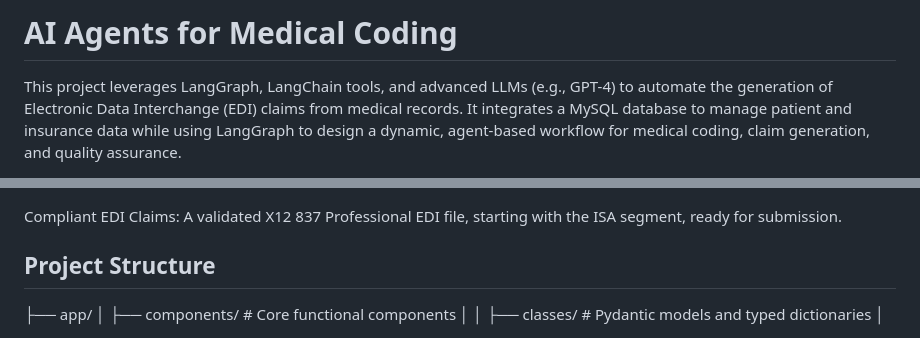
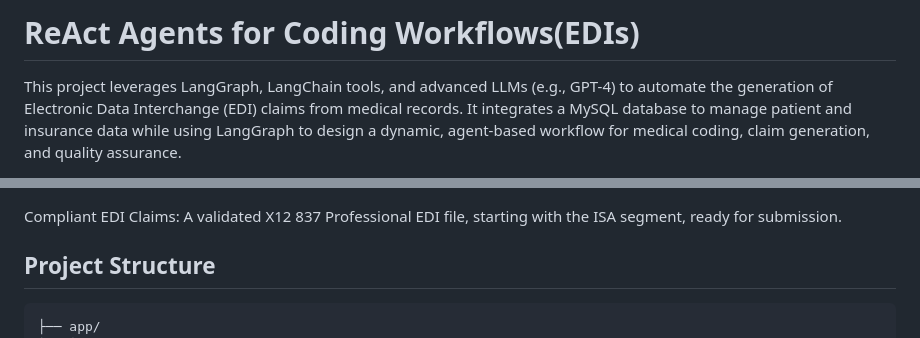
Before and after one commit to MahammadRafi06/ClaimBot837, a Markdown page: README.md, 2 parts joined by grey strips. GitHub-like rendering.

````diff
--- a/README.md
+++ b/README.md
@@ -1,4 +1,4 @@
-# AI Agents for Medical Coding
+# ReAct Agents for Coding Workflows(EDIs)
 This project leverages LangGraph, LangChain tools, and advanced LLMs (e.g., GPT-4) to automate the generation of Electronic Data Interchange (EDI) claims from medical records. It integrates a MySQL database to manage patient and insurance data while using LangGraph to design a dynamic, agent-based workflow for medical coding, claim generation, and quality assurance.
 
 ## Key Features
@@ -37,6 +37,7 @@ Compliant EDI Claims: A validated X12 837 Professional EDI file, starting with t
 ## Project Structure
 
 
+```plaintext
 ├── app/
 │   ├── components/       # Core functional components
 │   │   ├── classes/      # Pydantic models and typed dictionaries
````
